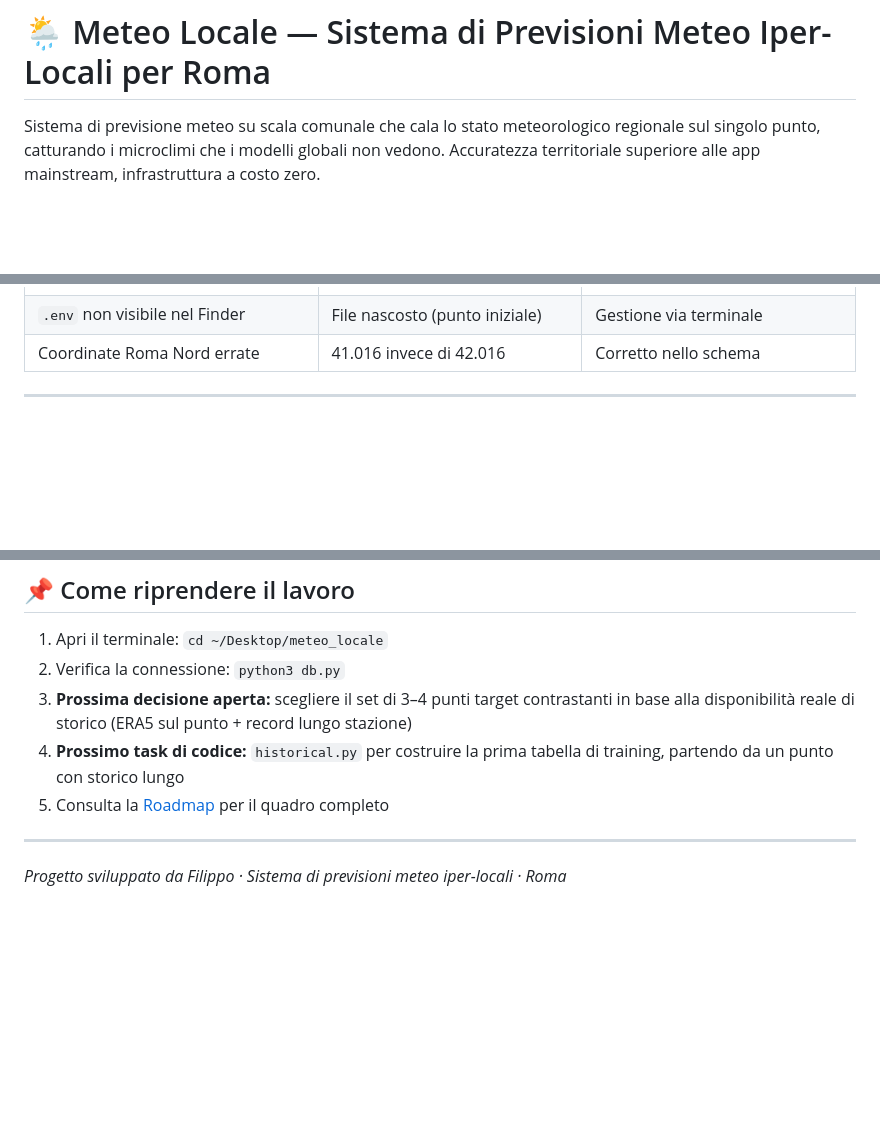
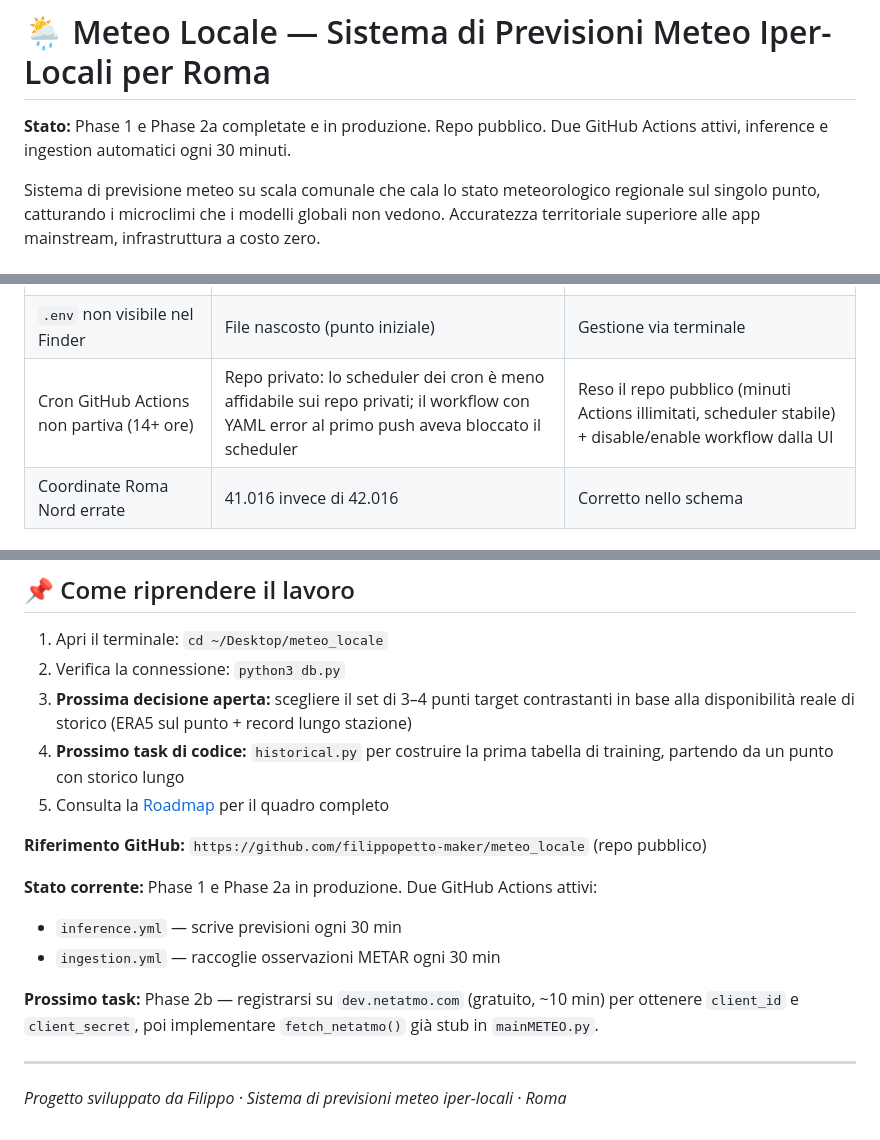
Before and after one commit to filippopetto-maker/meteo_locale, a Markdown page: README.md, 3 parts joined by grey strips. Drawn GitHub-style; blank space fills up the shorter version.

Commit message:
docs: repo pubblico, aggiornato stato e diario errori

```diff
--- a/README.md
+++ b/README.md
@@ -1,4 +1,6 @@
 # 🌦️ Meteo Locale — Sistema di Previsioni Meteo Iper-Locali per Roma
+
+**Stato:** Phase 1 e Phase 2a completate e in produzione. Repo pubblico. Due GitHub Actions attivi, inference e ingestion automatici ogni 30 minuti.
 
 Sistema di previsione meteo su scala comunale che cala lo stato meteorologico regionale sul singolo punto, catturando i microclimi che i modelli globali non vedono. Accuratezza territoriale superiore alle app mainstream, infrastruttura a costo zero.
 
@@ -449,6 +451,7 @@ Una sola macchina che evolve in tre fasi. La Fase 1 NON aspetta la raccolta dati
 | `ping timeout` | ICMP bloccato dal router | Falso allarme — internet funzionante |
 | `command not found: python` | macOS usa python3 | Uso di `python3` ovunque |
 | `.env` non visibile nel Finder | File nascosto (punto iniziale) | Gestione via terminale |
+| Cron GitHub Actions non partiva (14+ ore) | Repo privato: lo scheduler dei cron è meno affidabile sui repo privati; il workflow con YAML error al primo push aveva bloccato il scheduler | Reso il repo pubblico (minuti Actions illimitati, scheduler stabile) + disable/enable workflow dalla UI |
 | Coordinate Roma Nord errate | 41.016 invece di 42.016 | Corretto nello schema |
 
 ---
@@ -475,6 +478,14 @@ Una sola macchina che evolve in tre fasi. La Fase 1 NON aspetta la raccolta dati
 4. **Prossimo task di codice:** `historical.py` per costruire la prima tabella di training, partendo da un punto con storico lungo
 5. Consulta la [Roadmap](#-roadmap) per il quadro completo
 
+**Riferimento GitHub:** `https://github.com/filippopetto-maker/meteo_locale` (repo pubblico)
+
+**Stato corrente:** Phase 1 e Phase 2a in produzione. Due GitHub Actions attivi:
+- `inference.yml` — scrive previsioni ogni 30 min
+- `ingestion.yml` — raccoglie osservazioni METAR ogni 30 min
+
+**Prossimo task:** Phase 2b — registrarsi su `dev.netatmo.com` (gratuito, ~10 min) per ottenere `client_id` e `client_secret`, poi implementare `fetch_netatmo()` già stub in `mainMETEO.py`.
+
 ---
 
 *Progetto sviluppato da Filippo · Sistema di previsioni meteo iper-locali · Roma*
```
